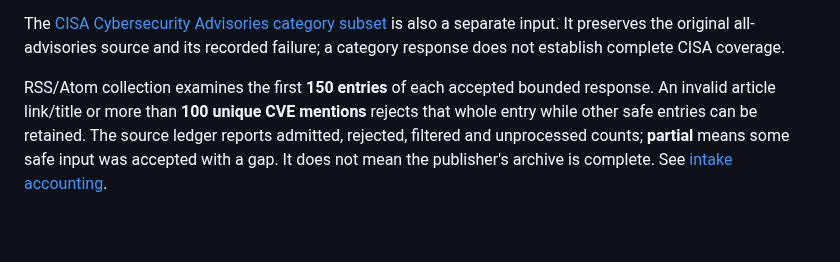
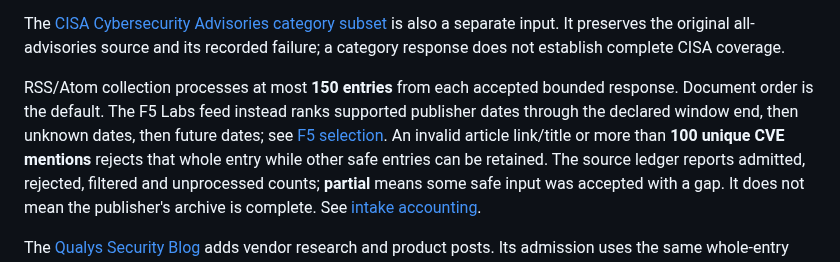
Before and after one commit to TeamStarWolf/intelligence-hub, a Markdown page: README.md, the part around the change. GitHub-like rendering; blank space fills up the shorter version.

```diff
--- a/README.md
+++ b/README.md
@@ -29,8 +29,11 @@ The [CISA Cybersecurity Advisories category subset](docs/FEEDS.md#cisa-cybersecu
 is also a separate input. It preserves the original all-advisories source and its
 recorded failure; a category response does not establish complete CISA coverage.
 
-RSS/Atom collection examines the first **150 entries** of each accepted bounded
-response. An invalid article link/title or more than **100 unique CVE mentions**
+RSS/Atom collection processes at most **150 entries** from each accepted bounded
+response. Document order is the default. The F5 Labs feed instead ranks supported
+publisher dates through the declared window end, then unknown dates, then future
+dates; see [F5 selection](docs/FEEDS.md#f5-date-ranking-and-selection-provenance).
+An invalid article link/title or more than **100 unique CVE mentions**
 rejects that whole entry while other safe entries can be retained. The source
 ledger reports admitted, rejected, filtered and unprocessed counts; **partial**
 means some safe input was accepted with a gap. It does not mean the publisher's
```
Also changed, not shown: docs/MITIGATIONS.md (+2 -1 lines), docs/OPERATIONS.md (+7 -1 lines).
